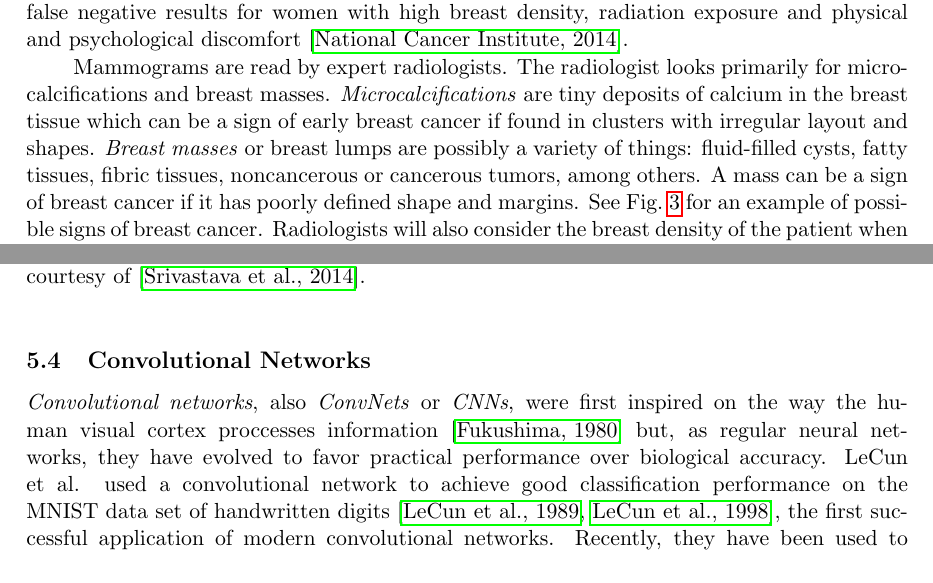
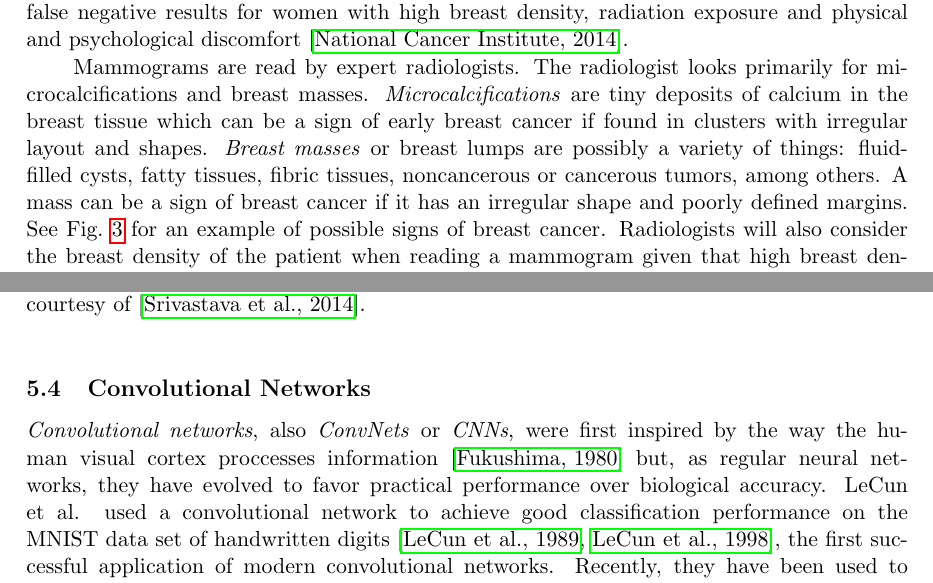
Before and after one commit to ecobost/cnn4brca, a LaTeX paper (proposal/proposal.tex, which reads proposal/breastcancer.tex, proposal/convnets.tex): two parts of pages 10 and 17 of 37, joined at a grey line, cut so that both start at the same text. Compiled offline with pdfLaTeX.

Commit message:
Small changes to the convnet and breastcancer part

```diff
--- a/proposal/breastcancer.tex
+++ b/proposal/breastcancer.tex
@@ -22,7 +22,7 @@ A \emph{mammogram} is an x-ray image of the breast. \emph{Screening mammograms}
 
 Having a screening mammogram in a regular basis is the most effective method for detecting early breast cancer; around 85\% of breast cancers can be detected in a screening mammogram~\cite{PerformanceMammography2013}. Nevertheless, screening mammograms have many limitations: a high false positive rate, overtreatment in Stage 0 cancer, false negative results for women with high breast density, radiation exposure and physical and psychological discomfort~\cite{Mammograms2014}.
 
-Mammograms are read by expert radiologists. The radiologist looks primarily for microcalcifications and breast masses. \emph{Microcalcifications} are tiny deposits of calcium in the breast tissue which can be a sign of early breast cancer if found in clusters with irregular layout and shapes. \emph{Breast masses} or breast lumps are possibly a variety of things: fluid-filled cysts, fatty tissues, fibric tissues, noncancerous or cancerous tumors, among others. A mass can be a sign of breast cancer if it has poorly defined shape and margins. See Fig.~\ref{fig:breastCancerSigns} for an example of possible signs of breast cancer. Radiologists will also consider the breast density of the patient when reading a mammogram given that high breast density is linked to a higher risk of breast cancer and it also difficults the interpretation of the mammogram~\cite{MammogramsACS2014}.
+Mammograms are read by expert radiologists. The radiologist looks primarily for microcalcifications and breast masses. \emph{Microcalcifications} are tiny deposits of calcium in the breast tissue which can be a sign of early breast cancer if found in clusters with irregular layout and shapes. \emph{Breast masses} or breast lumps are possibly a variety of things: fluid-filled cysts, fatty tissues, fibric tissues, noncancerous or cancerous tumors, among others. A mass can be a sign of breast cancer if it has an irregular shape and poorly defined margins. See Fig.~\ref{fig:breastCancerSigns} for an example of possible signs of breast cancer. Radiologists will also consider the breast density of the patient when reading a mammogram given that high breast density is linked to a higher risk of breast cancer and it also difficults the interpretation of the mammogram~\cite{MammogramsACS2014}.
 
 \begin{figure}[h]
 	\centering
--- a/proposal/convnets.tex
+++ b/proposal/convnets.tex
@@ -1,4 +1,4 @@
-\emph{Convolutional networks}, also \emph{ConvNets} or \emph{CNNs}, were first inspired on the way the human visual cortex proccesses information~\cite{Fukushima1980} but, as regular neural networks, they have evolved to favor practical performance over biological accuracy. LeCun et al. used a convolutional network to achieve good classification performance on the MNIST data set of handwritten digits~\cite{LeCun1989, LeCun1998}, the first successful application of modern convolutional networks. Recently, they have been used to achieve state-of-the-art performance on the ImageNet Large-Scale Visual Recognition Challenge~\cite{Krizhevsky2012}, an image classification and object localization challenge with 1000 categories~\cite{Russakovsky2014}. Since then, thanks to various advances (maxpooling , ReLU activations, weight initialization, GPU training, efficient backpropagation, etc.) they have become one of the most popular methods for image classification tasks and (along with recursive neural networks for generative models) an emblem for deep learning.
+\emph{Convolutional networks}, also \emph{ConvNets} or \emph{CNNs}, were first inspired by the way the human visual cortex proccesses information~\cite{Fukushima1980} but, as regular neural networks, they have evolved to favor practical performance over biological accuracy. LeCun et al. used a convolutional network to achieve good classification performance on the MNIST data set of handwritten digits~\cite{LeCun1989, LeCun1998}, the first successful application of modern convolutional networks. Recently, they have been used to achieve state-of-the-art performance on the ImageNet Large-Scale Visual Recognition Challenge~\cite{Krizhevsky2012}, an image classification and object localization challenge with 1000 categories~\cite{Russakovsky2014}. Since then, thanks to various advances (maxpooling , ReLU activations, weight initialization, GPU training, efficient backpropagation, etc.) they have become one of the most popular methods for image classification tasks and (along with recursive neural networks for generative models) an emblem for deep learning.
 
 In this section we show the standard features and training of current convolutional networks, Section~\ref{subsec:PracticalDL} gives some practical advice for choosing hyperparameters and training deep architectures. For an in depth review of convolutional networks, see \cite{Karpathy2015}. For a complete overview of the history and state of deep learning, see \cite{Schmidhuber2015}.
 
```
Also changed, not shown: proposal/proposal.pdf, 5 other files.
